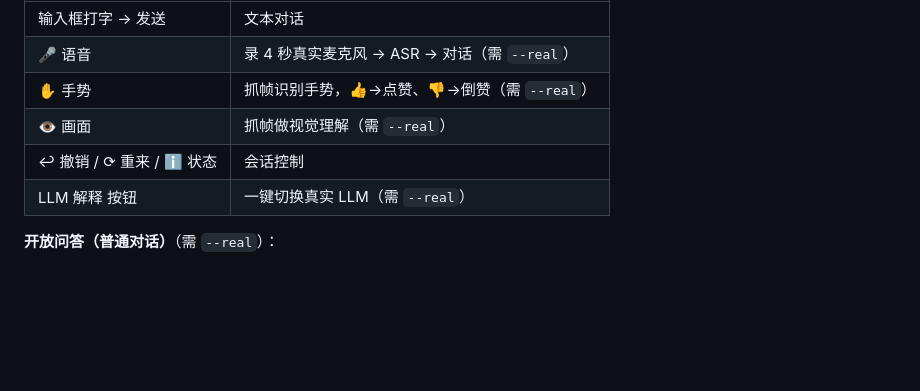
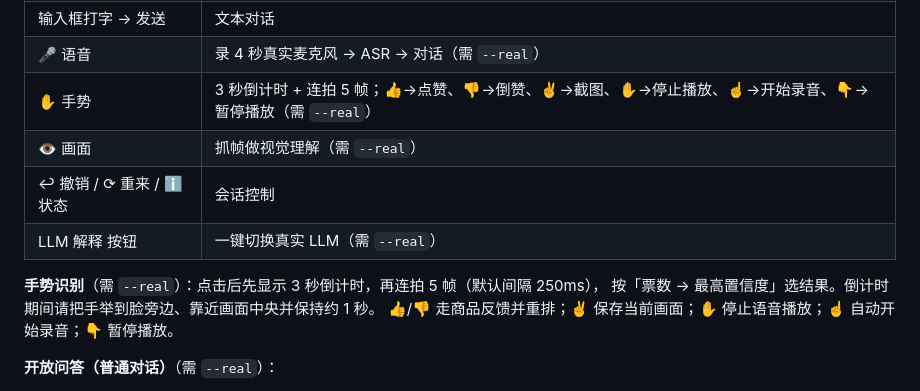
Before and after one commit to sadsadasdasfadfvcedf/multimodal-personalized-recommender, a Markdown page: README.md, the part around the change. Drawn GitHub-style; blank space fills up the shorter version.

```diff
--- a/README.md
+++ b/README.md
@@ -102,10 +102,14 @@ python webui.py --port 8030        # 换端口
 |---|---|
 | 输入框打字 → 发送 | 文本对话 |
 | 🎤 语音 | 录 4 秒真实麦克风 → ASR → 对话（需 `--real`） |
-| ✋ 手势 | 抓帧识别手势，👍→点赞、👎→倒赞（需 `--real`） |
+| ✋ 手势 | 3 秒倒计时 + 连拍 5 帧；👍→点赞、👎→倒赞、✌️→截图、✋→停止播放、☝️→开始录音、👇→暂停播放（需 `--real`） |
 | 👁 画面 | 抓帧做视觉理解（需 `--real`） |
 | ↩ 撤销 / ⟳ 重来 / ℹ 状态 | 会话控制 |
 | LLM 解释 按钮 | 一键切换真实 LLM（需 `--real`） |
+
+**手势识别**（需 `--real`）：点击后先显示 3 秒倒计时，再连拍 5 帧（默认间隔 250ms），
+按「票数 → 最高置信度」选结果。倒计时期间请把手举到脸旁边、靠近画面中央并保持约 1 秒。
+👍/👎 走商品反馈并重排；✌️ 保存当前画面；✋ 停止语音播放；☝️ 自动开始录音；👇 暂停播放。
 
 **开放问答（普通对话）**（需 `--real`）：
 
```
Also changed, not shown: docs/deployment.md (+7 -0 lines), docs/manual.md (+4 -0 lines).
